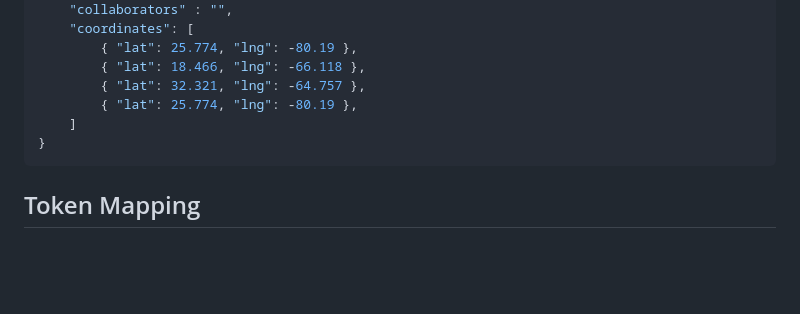
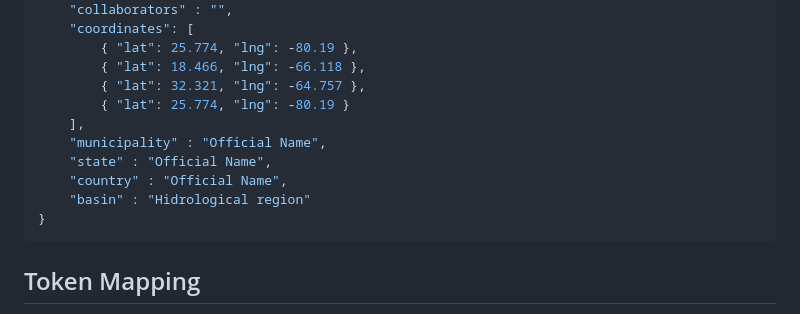
Before and after one commit to sergiomartell/nasc, a Markdown page: README.md, the part around the change. GitHub-like rendering; blank space fills up the shorter version.

````diff
--- a/README.md
+++ b/README.md
@@ -38,8 +38,12 @@ In order to maintain interoperability and extend the functionality of non-fungib
         { "lat": 25.774, "lng": -80.19 },
         { "lat": 18.466, "lng": -66.118 },
         { "lat": 32.321, "lng": -64.757 },
-        { "lat": 25.774, "lng": -80.19 },
-    ]
+        { "lat": 25.774, "lng": -80.19 }
+    ],
+    "municipality" : "Official Name",
+    "state" : "Official Name",
+    "country" : "Official Name",
+    "basin" : "Hidrological region"
 }
 ```
 
````
Also changed, not shown: nasc_client/assets/images/bannerElMexicano.png (added), 2 other files.
